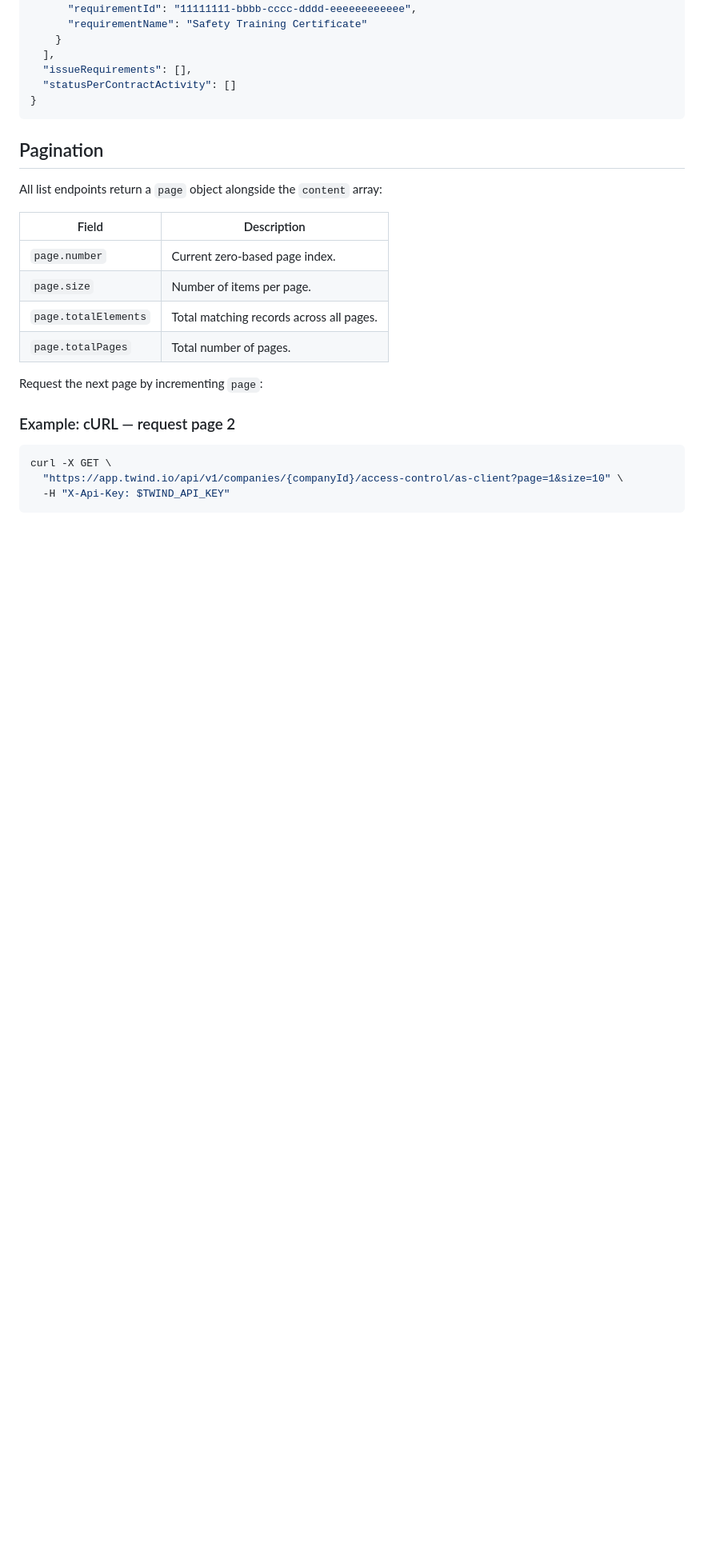
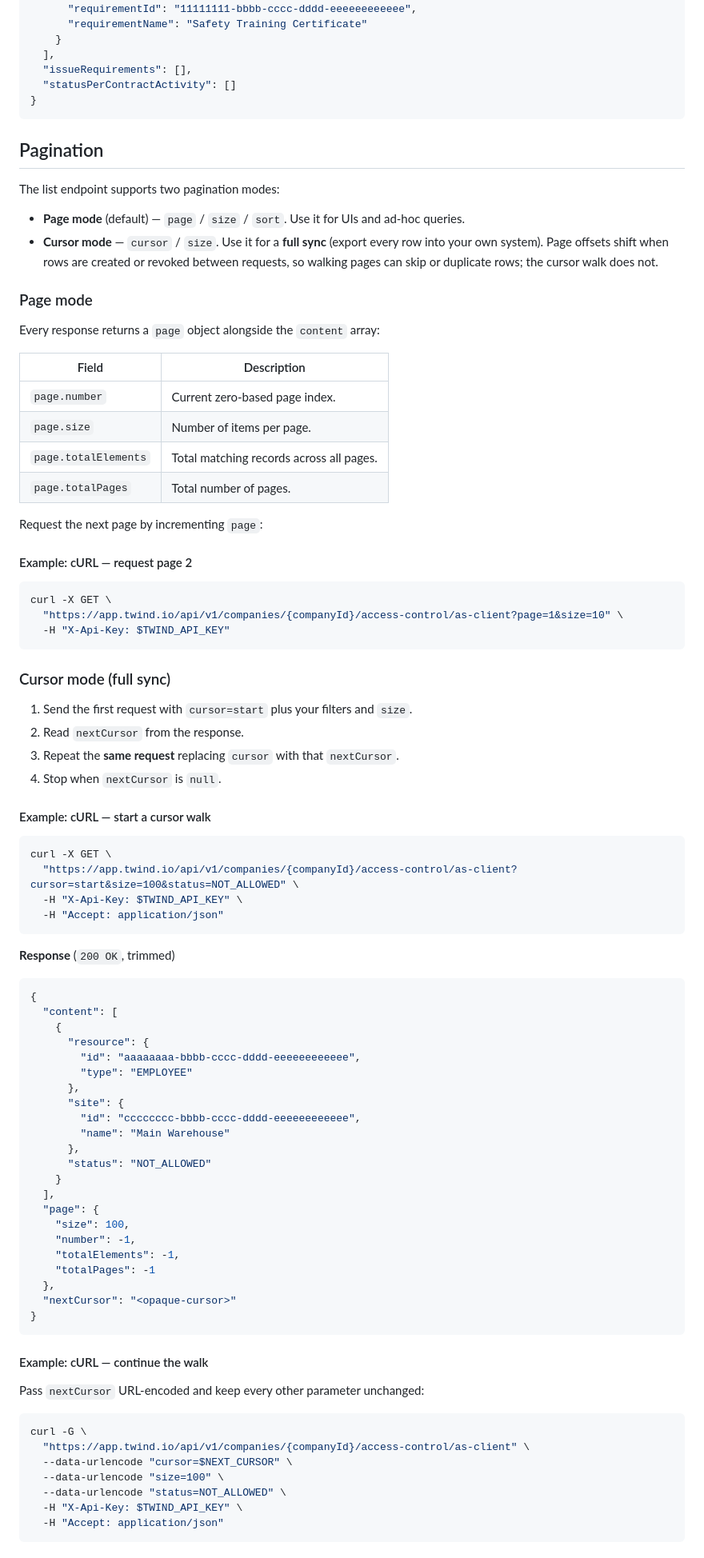
Before and after one commit to twind-ops/TwindApi-PublicOpenApi, a Markdown page: guides/client-access-control-status.md, the part around one of its changes. Shown at 80% size. Rendered like a GitHub page; blank space fills up the shorter version.

Commit message:
docs(guides): document cursor pagination in access control status guide (#56)

````diff
--- a/guides/client-access-control-status.md
+++ b/guides/client-access-control-status.md
@@ -297,7 +298,18 @@ curl -X GET \
 
 ## Pagination
 
-All list endpoints return a `page` object alongside the `content` array:
+The list endpoint supports two pagination modes:
+
+- **Page mode** (default) — `page` / `size` / `sort`. Use it for UIs and
+  ad-hoc queries.
+- **Cursor mode** — `cursor` / `size`. Use it for a **full sync** (export every
+  row into your own system). Page offsets shift when rows are created or
+  revoked between requests, so walking pages can skip or duplicate rows; the
+  cursor walk does not.
+
+### Page mode
+
+Every response returns a `page` object alongside the `content` array:
 
 | Field | Description |
 | --- | --- |
@@ -308,7 +320,7 @@ All list endpoints return a `page` object alongside the `content` array:
 
 Request the next page by incrementing `page`:
 
-### Example: cURL — request page 2
+#### Example: cURL — request page 2
 
 ```bash
 curl -X GET \
@@ -316,3 +328,60 @@ curl -X GET \
   -H "X-Api-Key: $TWIND_API_KEY"
 ```
 
+### Cursor mode (full sync)
+
+1. Send the first request with `cursor=start` plus your filters and `size`.
+2. Read `nextCursor` from the response.
+3. Repeat the **same request** replacing `cursor` with that `nextCursor`.
+4. Stop when `nextCursor` is `null`.
+
+#### Example: cURL — start a cursor walk
+
+```bash
+curl -X GET \
+  "https://app.twind.io/api/v1/companies/{companyId}/access-control/as-client?cursor=start&size=100&status=NOT_ALLOWED" \
+  -H "X-Api-Key: $TWIND_API_KEY" \
+  -H "Accept: application/json"
+```
+
+**Response** (`200 OK`, trimmed)
+
+```json
+{
+  "content": [
+    {
+      "resource": {
+        "id": "aaaaaaaa-bbbb-cccc-dddd-eeeeeeeeeeee",
+        "type": "EMPLOYEE"
+      },
+      "site": {
+        "id": "cccccccc-bbbb-cccc-dddd-eeeeeeeeeeee",
+        "name": "Main Warehouse"
+      },
+      "status": "NOT_ALLOWED"
+    }
+  ],
+  "page": {
+    "size": 100,
+    "number": -1,
+    "totalElements": -1,
+    "totalPages": -1
+  },
+  "nextCursor": "<opaque-cursor>"
+}
+```
+
+#### Example: cURL — continue the walk
+
+Pass `nextCursor` URL-encoded and keep every other parameter unchanged:
+
+```bash
+curl -G \
+  "https://app.twind.io/api/v1/companies/{companyId}/access-control/as-client" \
+  --data-urlencode "cursor=$NEXT_CURSOR" \
+  --data-urlencode "size=100" \
+  --data-urlencode "status=NOT_ALLOWED" \
+  -H "X-Api-Key: $TWIND_API_KEY" \
+  -H "Accept: application/json"
+```
+
````
Also changed, not shown: other parts of guides/client-access-control-status.md (+32 -1 lines).
